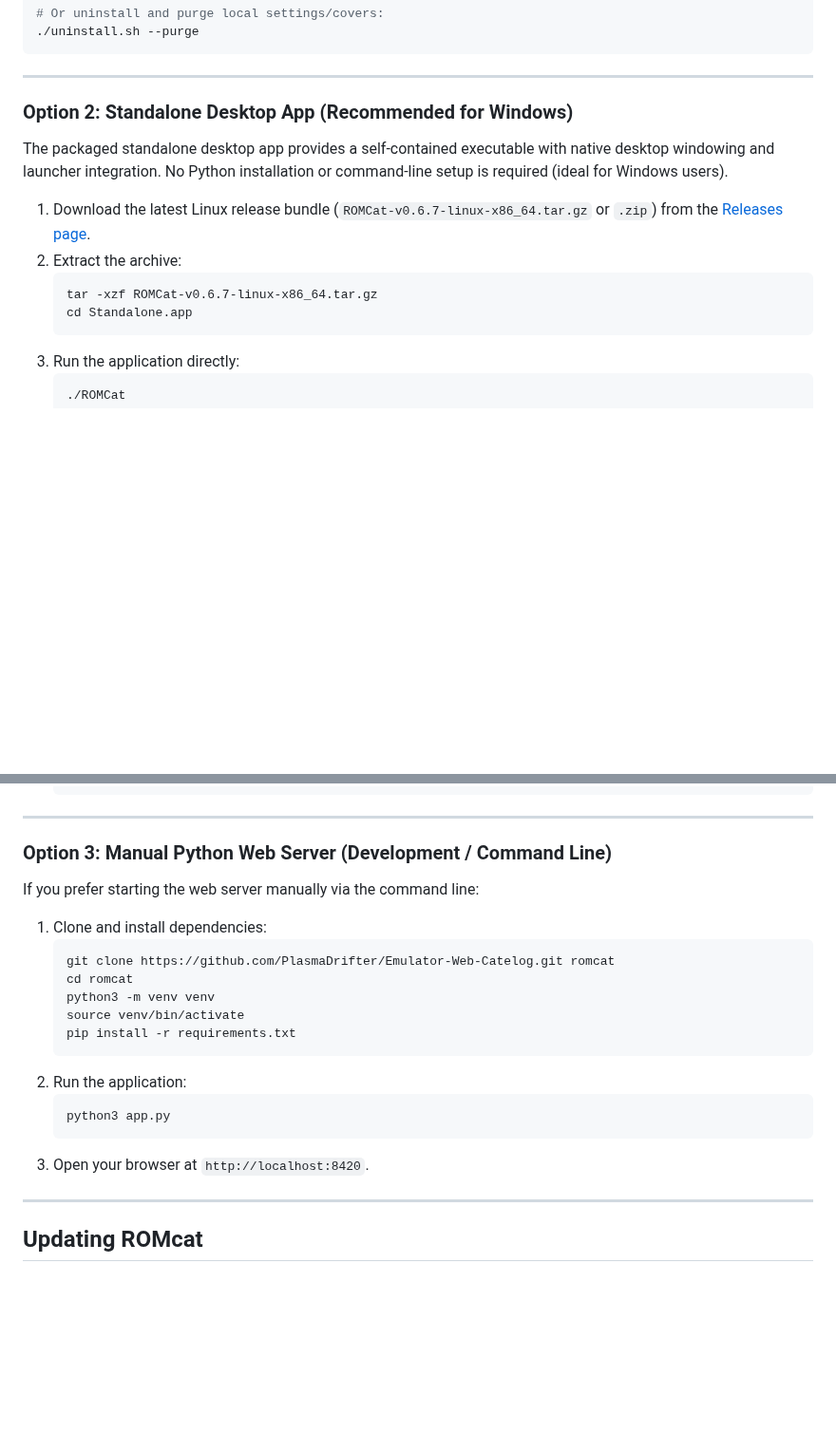
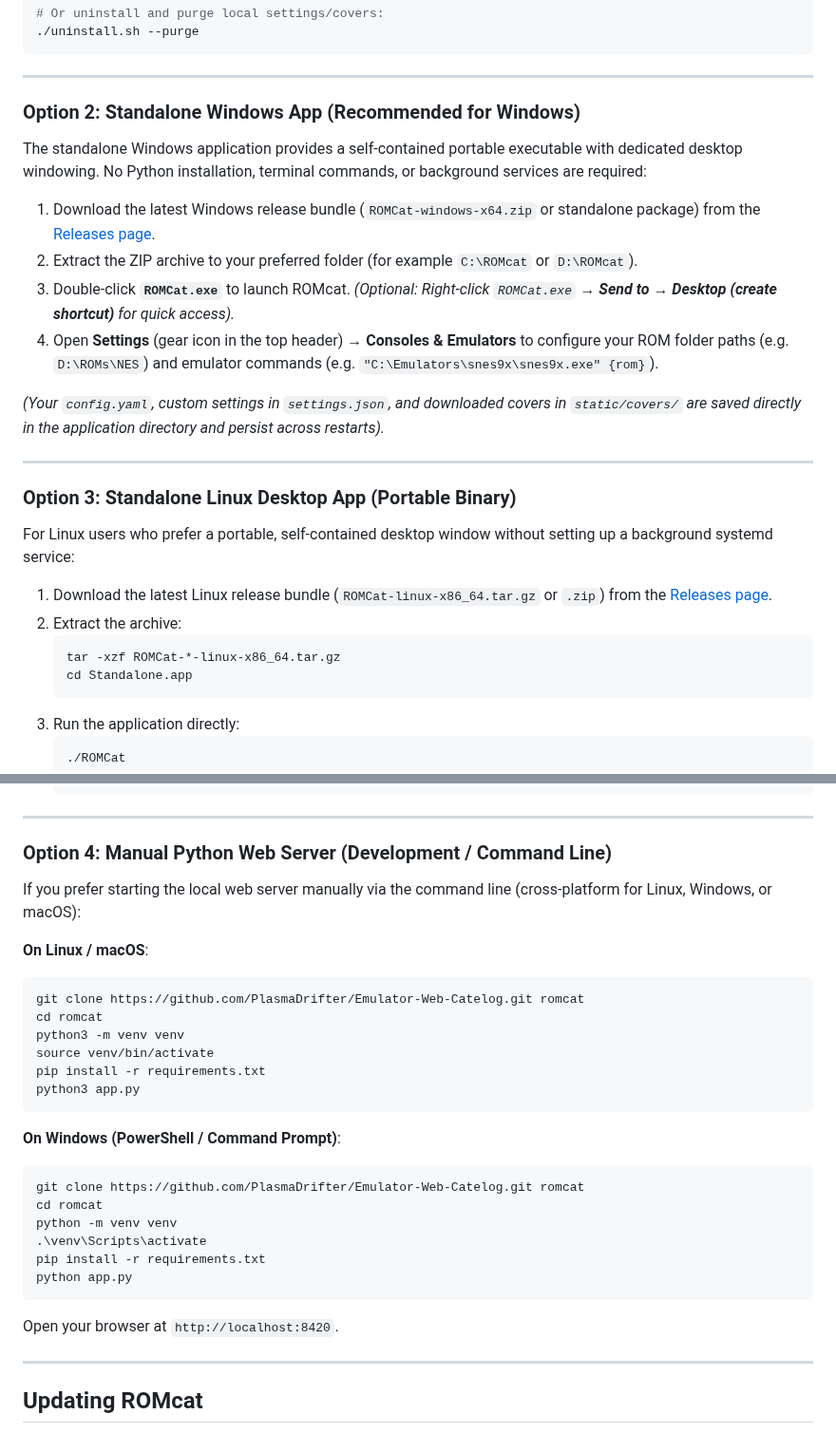
Before and after one commit to PlasmaDrifter/Emulator-Web-Catelog, a Markdown page: README.md, 2 parts joined by grey strips. Shown at 95% size. Drawn GitHub-style; blank space fills up the shorter version.

Commit message:
Update README with dedicated Windows and Linux standalone setup instructions

````diff
--- a/README.md
+++ b/README.md
@@ -126,14 +126,28 @@ To uninstall ROMcat and remove its desktop entry, icons, and systemd service:
 
 ---
 
-### Option 2: Standalone Desktop App (Recommended for Windows)
+### Option 2: Standalone Windows App (Recommended for Windows)
 
-The packaged standalone desktop app provides a self-contained executable with native desktop windowing and launcher integration. No Python installation or command-line setup is required (ideal for Windows users).
+The standalone Windows application provides a self-contained portable executable with dedicated desktop windowing. No Python installation, terminal commands, or background services are required:
 
-1. Download the latest Linux release bundle (`ROMCat-v0.6.7-linux-x86_64.tar.gz` or `.zip`) from the [Releases page](https://github.com/PlasmaDrifter/Emulator-Web-Catelog/releases).
+1. Download the latest Windows release bundle (`ROMCat-windows-x64.zip` or standalone package) from the [Releases page](https://github.com/PlasmaDrifter/Emulator-Web-Catelog/releases).
+2. Extract the ZIP archive to your preferred folder (for example `C:\ROMcat` or `D:\ROMcat`).
+3. Double-click **`ROMCat.exe`** to launch ROMcat.
+   *(Optional: Right-click `ROMCat.exe` &rarr; **Send to** &rarr; **Desktop (create shortcut)** for quick access).*
+4. Open **Settings** (gear icon in the top header) &rarr; **Consoles & Emulators** to configure your ROM folder paths (e.g. `D:\ROMs\NES`) and emulator commands (e.g. `"C:\Emulators\snes9x\snes9x.exe" {rom}`).
+
+*(Your `config.yaml`, custom settings in `settings.json`, and downloaded covers in `static/covers/` are saved directly in the application directory and persist across restarts).*
+
+---
+
+### Option 3: Standalone Linux Desktop App (Portable Binary)
+
+For Linux users who prefer a portable, self-contained desktop window without setting up a background systemd service:
+
+1. Download the latest Linux release bundle (`ROMCat-linux-x86_64.tar.gz` or `.zip`) from the [Releases page](https://github.com/PlasmaDrifter/Emulator-Web-Catelog/releases).
 2. Extract the archive:
    ```bash
-   tar -xzf ROMCat-v0.6.7-linux-x86_64.tar.gz
+   tar -xzf ROMCat-*-linux-x86_64.tar.gz
    cd Standalone.app
    ```
 3. Run the application directly:
@@ -151,23 +165,31 @@ The packaged standalone desktop app provides a self-contained executable with na
 
 ---
 
-### Option 3: Manual Python Web Server (Development / Command Line)
+### Option 4: Manual Python Web Server (Development / Command Line)
 
-If you prefer starting the web server manually via the command line:
+If you prefer starting the local web server manually via the command line (cross-platform for Linux, Windows, or macOS):
 
-1. Clone and install dependencies:
-   ```bash
-   git clone https://github.com/PlasmaDrifter/Emulator-Web-Catelog.git romcat
-   cd romcat
-   python3 -m venv venv
-   source venv/bin/activate
-   pip install -r requirements.txt
-   ```
-2. Run the application:
-   ```bash
-   python3 app.py
-   ```
-3. Open your browser at `http://localhost:8420`.
+**On Linux / macOS**:
+```bash
+git clone https://github.com/PlasmaDrifter/Emulator-Web-Catelog.git romcat
+cd romcat
+python3 -m venv venv
+source venv/bin/activate
+pip install -r requirements.txt
+python3 app.py
+```
+
+**On Windows (PowerShell / Command Prompt)**:
+```powershell
+git clone https://github.com/PlasmaDrifter/Emulator-Web-Catelog.git romcat
+cd romcat
+python -m venv venv
+.\venv\Scripts\activate
+pip install -r requirements.txt
+python app.py
+```
+
+Open your browser at `http://localhost:8420`.
 
 ---
 
````
Also changed, not shown: other parts of README.md (+8 -2 lines).
